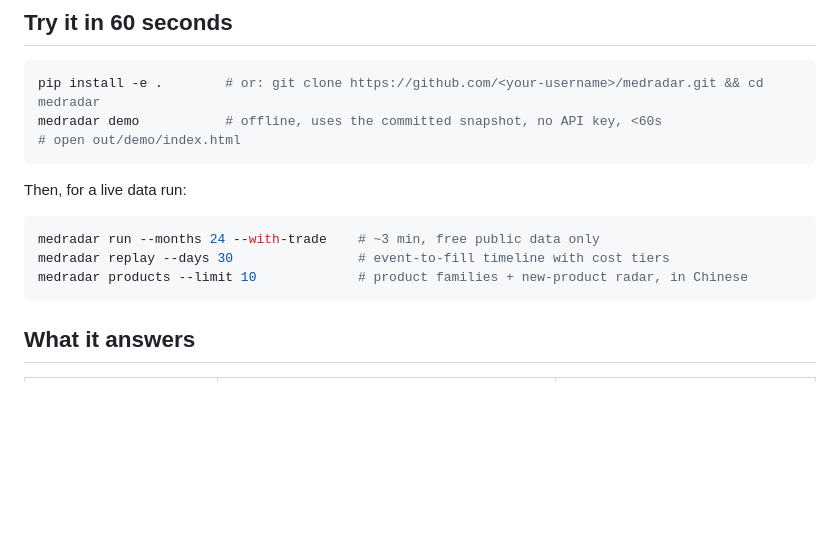
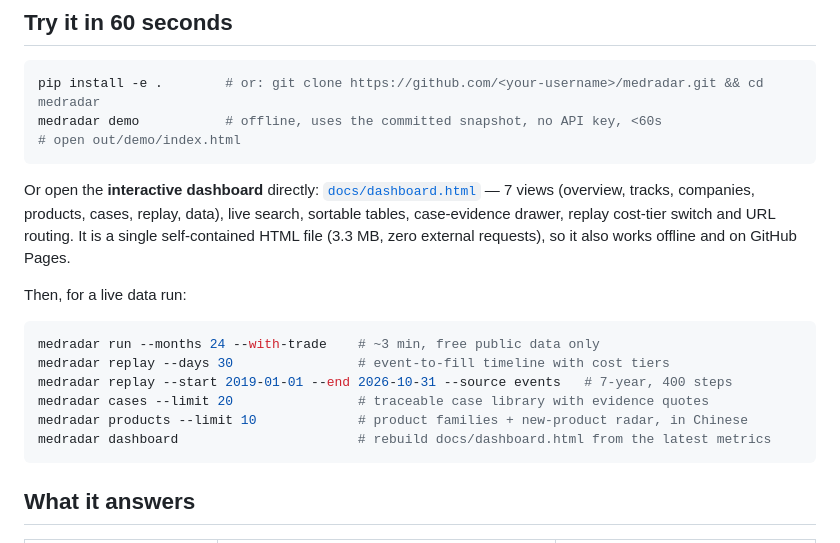
Before and after one commit to ChazY11/medradar, a Markdown page: README.md, the part around the change. Rendered like a GitHub page; blank space fills up the shorter version.

````diff
--- a/README.md
+++ b/README.md
@@ -43,12 +43,20 @@ medradar demo           # offline, uses the committed snapshot, no API key, <60s
 # open out/demo/index.html
 ```
 
+Or open the **interactive dashboard** directly: [`docs/dashboard.html`](docs/dashboard.html) — 7 views
+(overview, tracks, companies, products, cases, replay, data), live search, sortable tables,
+case-evidence drawer, replay cost-tier switch and URL routing. It is a single self-contained HTML
+file (3.3 MB, zero external requests), so it also works offline and on GitHub Pages.
+
 Then, for a live data run:
 
 ```bash
 medradar run --months 24 --with-trade    # ~3 min, free public data only
 medradar replay --days 30                # event-to-fill timeline with cost tiers
+medradar replay --start 2019-01-01 --end 2026-10-31 --source events   # 7-year, 400 steps
+medradar cases --limit 20                # traceable case library with evidence quotes
 medradar products --limit 10             # product families + new-product radar, in Chinese
+medradar dashboard                       # rebuild docs/dashboard.html from the latest metrics
 ```
 
 ## What it answers
````
Also changed, not shown: docs/ASSUMPTIONS.md (+36 -10 lines), docs/dashboard_preview.png (added), 7 other files.
